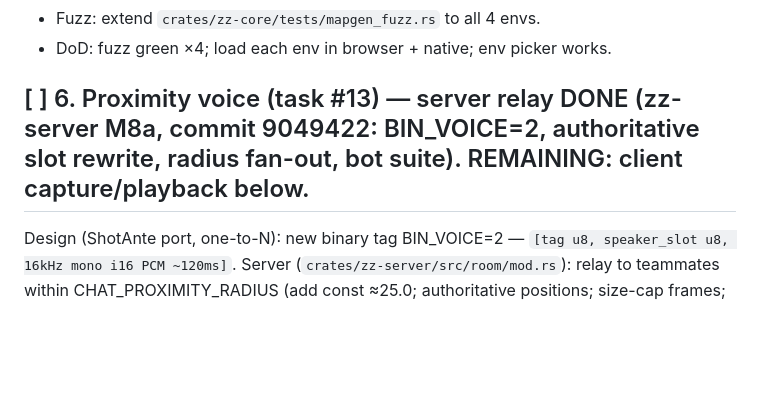
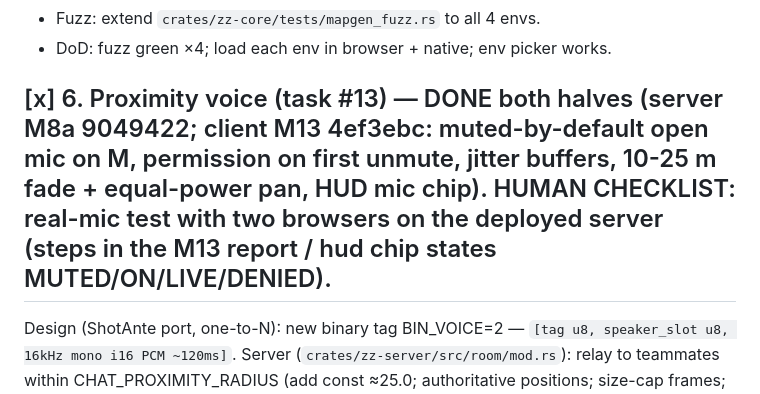
Before and after one commit to bitfent/zombiezap, a Markdown page: docs/NEXT.md, the part around the change. Drawn GitHub-style; blank space fills up the shorter version.

Commit message:
Docs: check off item 6 complete (voice both halves) — queue pre-tuning DONE
Co-Authored-By: Claude Fable 5 <noreply@anthropic.com>

```diff
--- a/docs/NEXT.md
+++ b/docs/NEXT.md
@@ -204,7 +204,7 @@ see `urban.rs`):
 - Fuzz: extend `crates/zz-core/tests/mapgen_fuzz.rs` to all 4 envs.
 - DoD: fuzz green ×4; load each env in browser + native; env picker works.
 
-## [ ] 6. Proximity voice (task #13) — server relay DONE (zz-server M8a, commit 9049422: BIN_VOICE=2, authoritative slot rewrite, radius fan-out, bot suite). REMAINING: client capture/playback below.
+## [x] 6. Proximity voice (task #13) — DONE both halves (server M8a 9049422; client M13 4ef3ebc: muted-by-default open mic on M, permission on first unmute, jitter buffers, 10-25 m fade + equal-power pan, HUD mic chip). HUMAN CHECKLIST: real-mic test with two browsers on the deployed server (steps in the M13 report / hud chip states MUTED/ON/LIVE/DENIED).
 
 Design (ShotAnte port, one-to-N): new binary tag BIN_VOICE=2 —
 `[tag u8, speaker_slot u8, 16kHz mono i16 PCM ~120ms]`. Server
```
